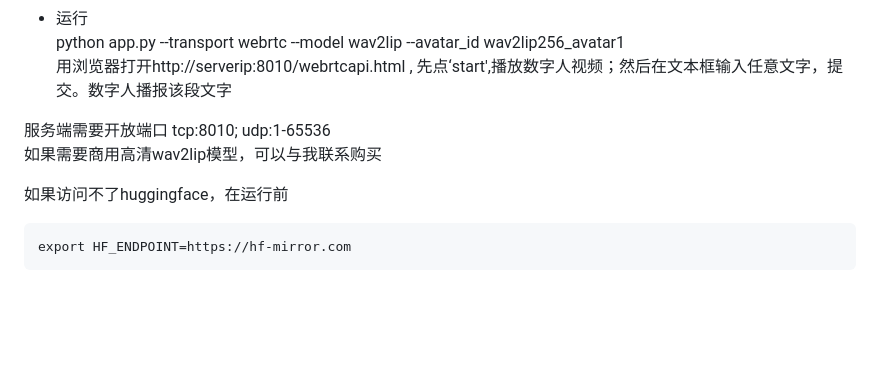
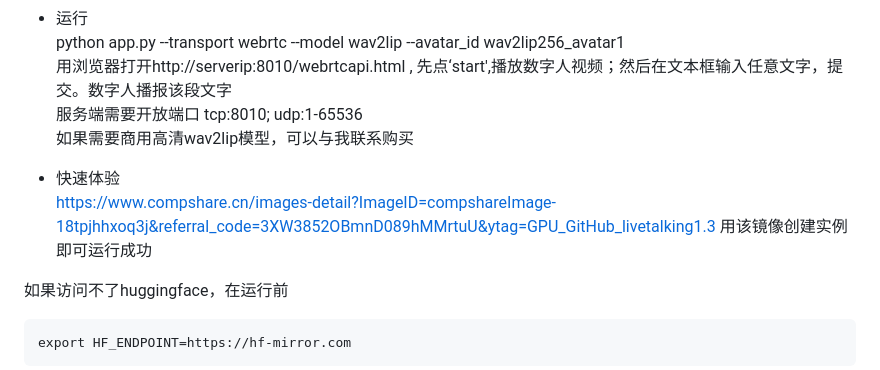
Before and after one commit to lipku/LiveTalking, a Markdown page: README.md, the part around the change. GitHub-like rendering; blank space fills up the shorter version.

````diff
--- a/README.md
+++ b/README.md
@@ -52,9 +52,11 @@ GoogleDriver <https://drive.google.com/drive/folders/1FOC_MD6wdogyyX_7V1d4NDIO7P
 - 运行
 python app.py --transport webrtc --model wav2lip --avatar_id wav2lip256_avatar1
 用浏览器打开http://serverip:8010/webrtcapi.html , 先点‘start',播放数字人视频；然后在文本框输入任意文字，提交。数字人播报该段文字
-
 <font color=red>服务端需要开放端口 tcp:8010; udp:1-65536 </font>
 如果需要商用高清wav2lip模型，可以与我联系购买
+
+- 快速体验
+<https://www.compshare.cn/images-detail?ImageID=compshareImage-18tpjhhxoq3j&referral_code=3XW3852OBmnD089hMMrtuU&ytag=GPU_GitHub_livetalking1.3> 用该镜像创建实例即可运行成功
 
 如果访问不了huggingface，在运行前
 ```
````
